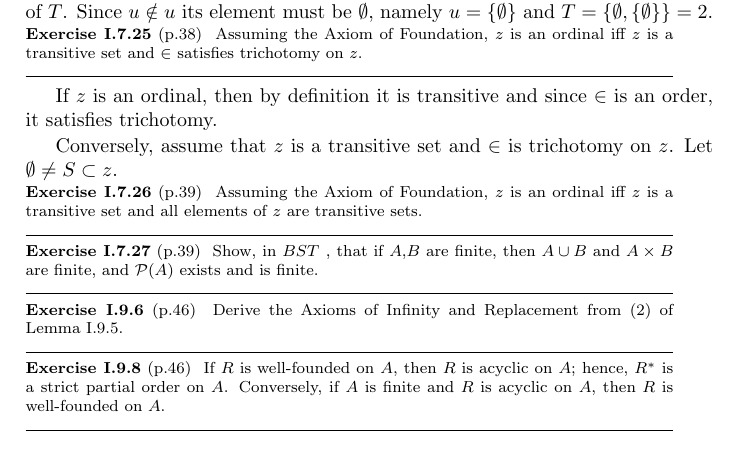
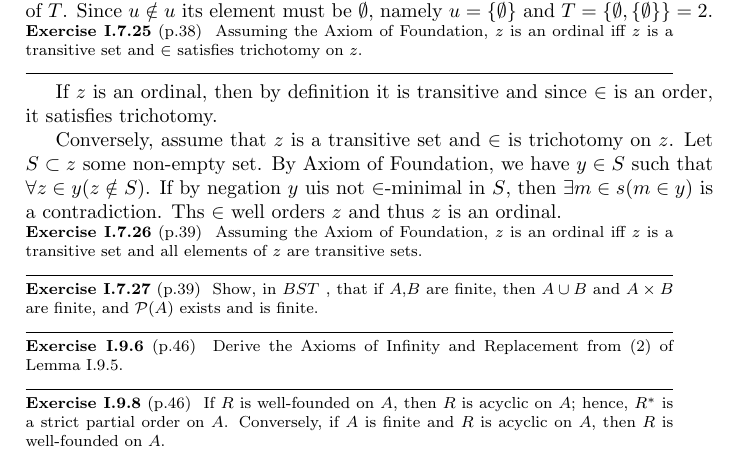
Before and after one commit to yotam-medini/mymath, a LaTeX book (kunen-set/kunen-letter.tex, which reads kunen-set/kunen1.tex): part of page 7 of 9, cut so that both start at the same text. Compiled offline with pdfLaTeX.

Commit message:
kunen ex1.7.25

```diff
--- a/kunen-set/kunen1.tex
+++ b/kunen-set/kunen1.tex
@@ -163,7 +163,11 @@ and since  \(\in\) is an order, it satisfies trichotomy.
 
 Conversely, assume that  $z$ is  a transitive set
 and \(\in\) is trichotomy on $z$.
-Let \(\emptyset \neq S\subset z\).
+Let \(S\subset z\) some non-empty set. By Axiom of Foundation,
+we have \(y \in S\) such that \(\forall z\in y (z\notin S)\).
+If by negation $y$ uis not \(\in\)-minimal in $S$,
+then \(\exists m\in s(m\in y)\) is a contradiction.
+Ths \(\in\) well orders $z$ and thus $z$ is an ordinal.
 
 
 \begin{lexcopy}{I.7.26}{39}
```
